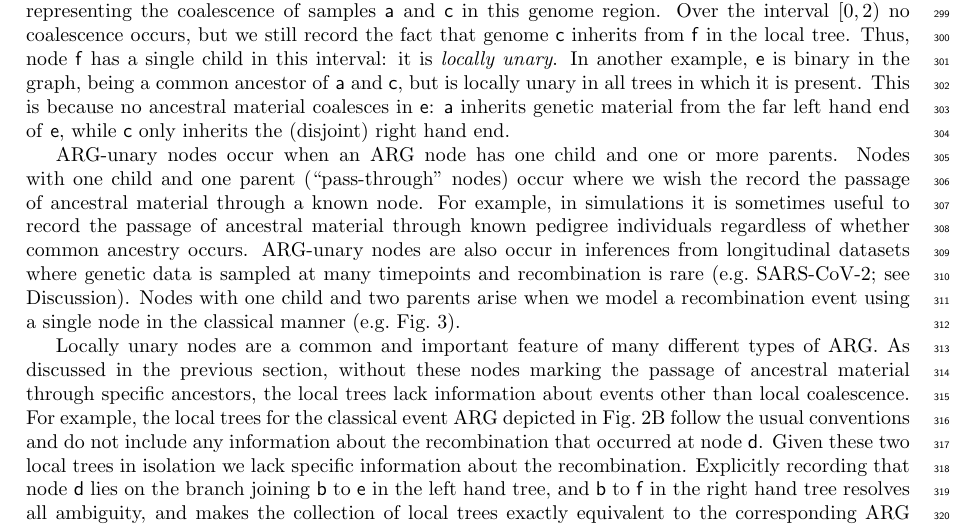
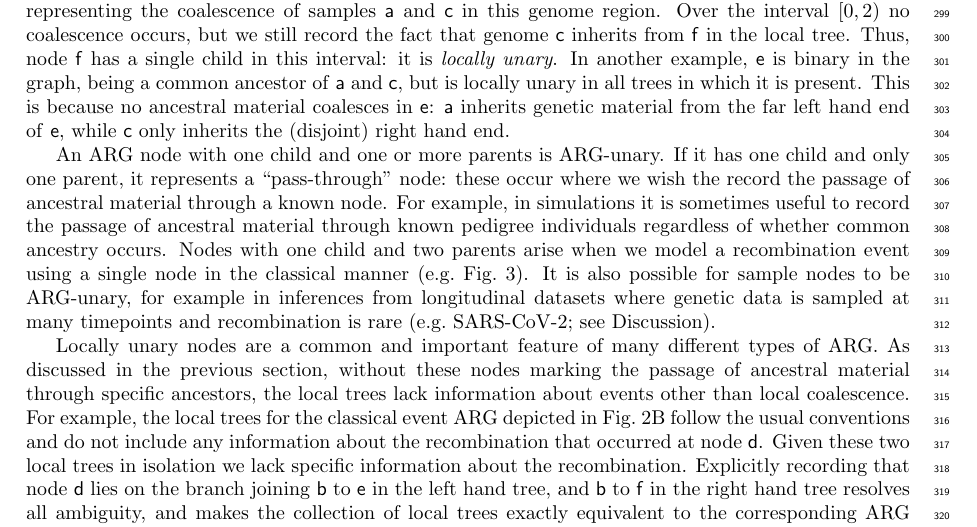
Before and after one commit to tskit-dev/what-is-an-arg-paper, a LaTeX paper (paper.tex): part of page 8 of 31, cut so that both start at the same text. Compiled offline with pdfLaTeX.

Commit message:
Updates from Overleaf

```diff
--- a/paper.tex
+++ b/paper.tex
@@ -914,22 +914,22 @@ This is because no ancestral material coalesces in \noderef{e}:
 \noderef{e},
 while \noderef{c} only inherits the (disjoint) right hand end.
 
-ARG-unary nodes occur when an ARG node has one child and one or
-more parents.
-Nodes with one child and one parent (``pass-through'' nodes)
-occur where we wish the record the passage of ancestral material
+An ARG node with one child and one or
+more parents is ARG-unary.
+If it has one child and only one parent, it represents a ``pass-through'' node:
+these occur where we wish the record the passage of ancestral material
 through a known node. For example, in simulations
 it is sometimes useful to record the passage of
 ancestral material through known pedigree individuals
 regardless of whether common ancestry occurs.
-ARG-unary nodes are also occur in inferences
-from longitudinal datasets where genetic
-data is sampled at many timepoints and recombination
-is rare (e.g.~SARS-CoV-2; see Discussion).
 Nodes with one child and two parents arise when
 we model a recombination event using a single node
 in the classical manner
 (e.g.\ Fig.~\ref{fig-ancestry-resolution}).
+It is also possible for sample nodes to be ARG-unary, for example
+in inferences from longitudinal datasets where genetic
+data is sampled at many timepoints and recombination
+is rare (e.g.~SARS-CoV-2; see Discussion).
 
 Locally unary nodes are a common and important feature
 of many different types of ARG.
```
